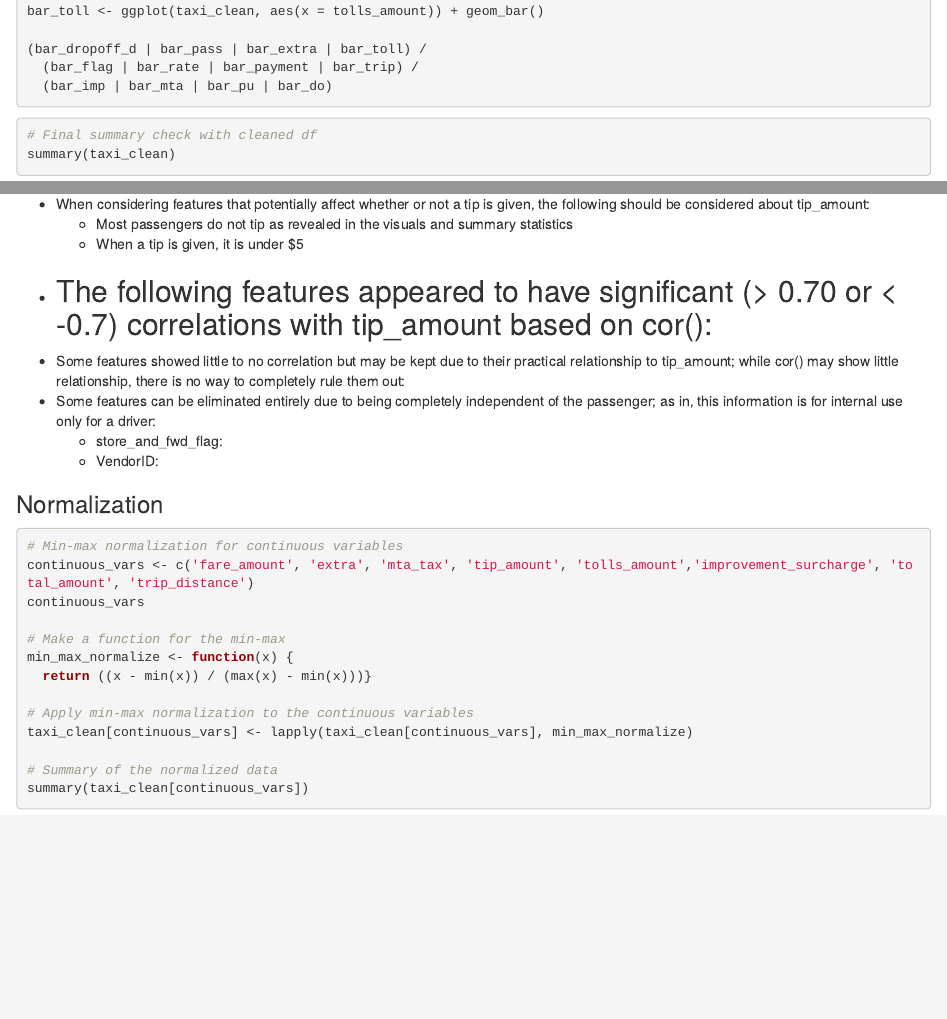
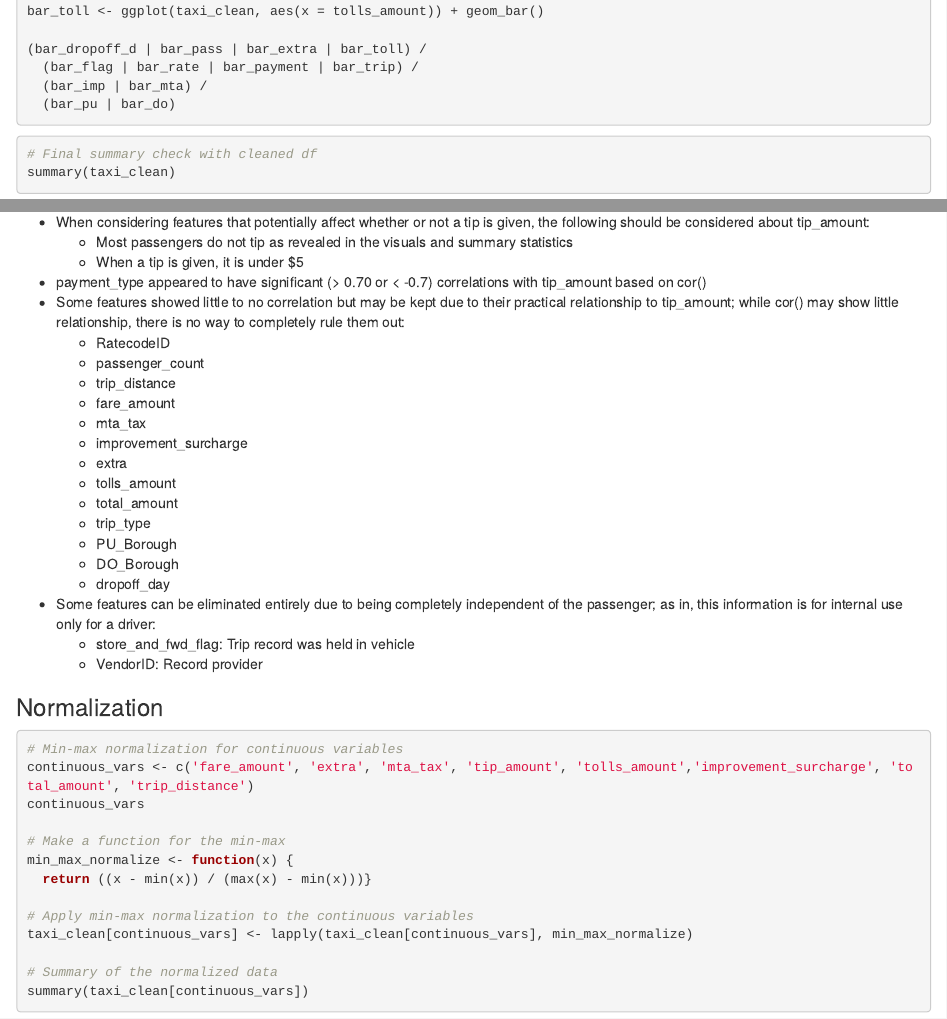
Before and after one commit to tfaria19/Summer24_DA5020_Group7_Practicum3, an R Markdown document (DA5020.P3.Group7.Rmd): the page in a window 1100 px wide, from 3390 px down, and a second part further down, joined at a grey line. Rendered offline with R 4.5, knitr and Pandoc, with nearby package versions; the code chunks are not run, so their results and figures are left out.

Commit message:
omitted unused packages and added comments to cor matrix

````diff
--- a/DA5020.P3.Group7.Rmd
+++ b/DA5020.P3.Group7.Rmd
@@ -204,7 +202,8 @@ bar_toll <- ggplot(taxi_clean, aes(x = tolls_amount)) + geom_bar()
 
 (bar_dropoff_d | bar_pass | bar_extra | bar_toll) /
   (bar_flag | bar_rate | bar_payment | bar_trip) /
-  (bar_imp | bar_mta | bar_pu | bar_do)
+  (bar_imp | bar_mta) /
+  (bar_pu | bar_do)
 ```
 
 ```{r}
@@ -253,12 +252,24 @@ cor(taxi_cor, use = "complete.obs")
 -   When considering features that potentially affect whether or not a tip is given, the following should be considered about tip_amount:
     -   Most passengers do not tip as revealed in the visuals and summary statistics
     -   When a tip is given, it is under \$5
--   The following features appeared to have significant (\> 0.70 or \< -0.7) correlations with tip_amount based on cor():
-    -
+-   payment_type appeared to have significant (\> 0.70 or \< -0.7) correlations with tip_amount based on cor()
 -   Some features showed little to no correlation but may be kept due to their practical relationship to tip_amount; while cor() may show little relationship, there is no way to completely rule them out:
+    -   RatecodeID
+    -   passenger_count
+    -   trip_distance
+    -   fare_amount
+    -   mta_tax
+    -   improvement_surcharge
+    -   extra
+    -   tolls_amount
+    -   total_amount
+    -   trip_type
+    -  PU_Borough
+    -  DO_Borough
+    -  dropoff_day
 -   Some features can be eliminated entirely due to being completely independent of the passenger; as in, this information is for internal use only for a driver:
-    -   store_and_fwd_flag:
-    -   VendorID:
+    -   store_and_fwd_flag: Trip record was held in vehicle
+    -   VendorID: Record provider
 
 ### Normalization
 
````
Also changed, not shown: DA5020.P3.Group7.Rmd (2 more changed lines).
